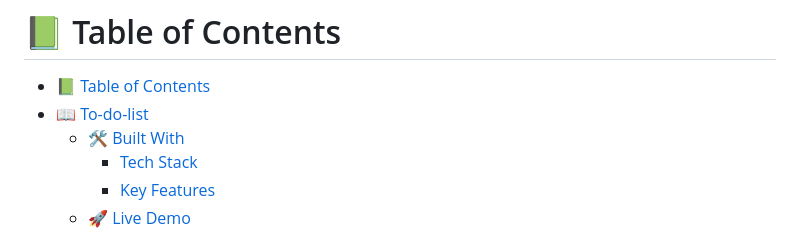
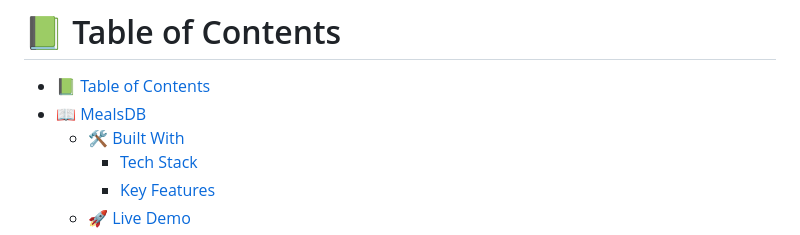
Before and after one commit to iamsjunaid/MealsDB, a Markdown page: README.md, the part around the change. Drawn GitHub-style.

```diff
--- a/README.md
+++ b/README.md
@@ -3,7 +3,7 @@
 # 📗 Table of Contents
 
 - [📗 Table of Contents](#-table-of-contents)
-- [📖 To-do-list ](#-to-do-list-)
+- [📖 MealsDB ](#-to-do-list-)
   - [🛠 Built With ](#-built-with-)
     - [Tech Stack ](#tech-stack-)
     - [Key Features ](#key-features-)
```
